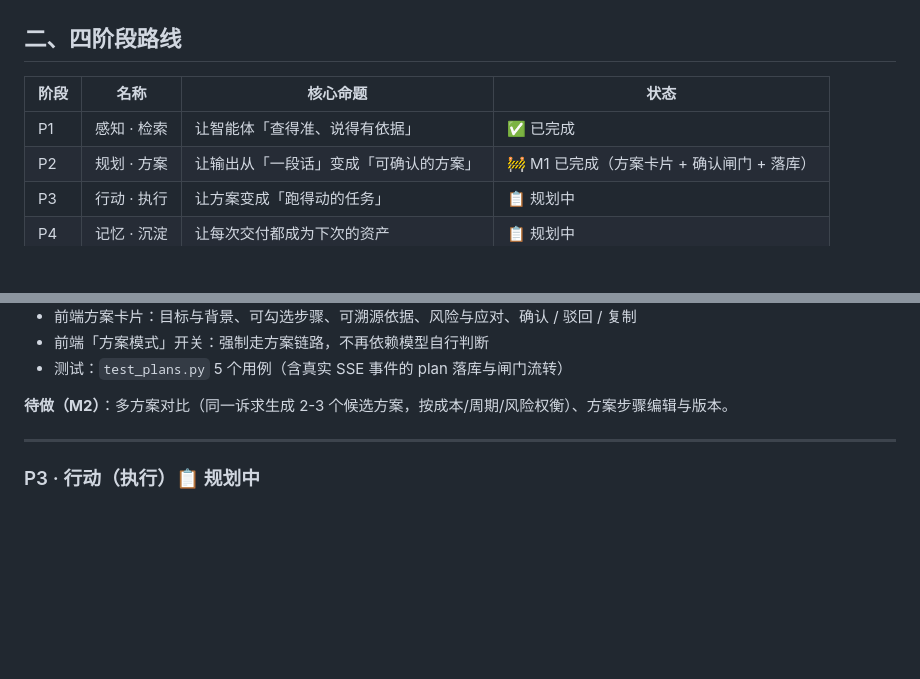
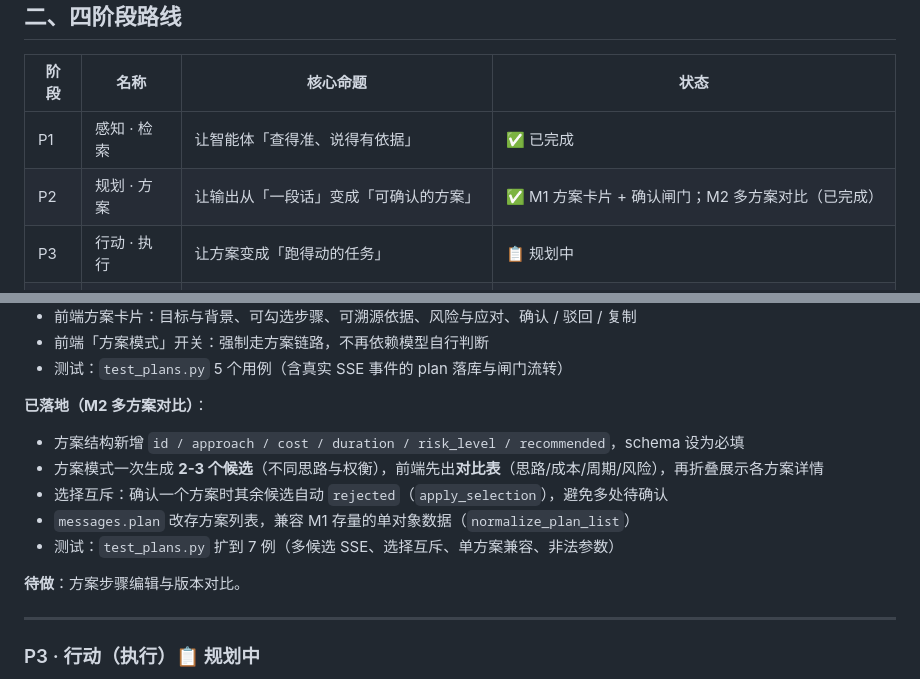
Before and after one commit to Xxcool/llm-agent, a Markdown page: docs/ROADMAP.md, 2 parts joined by grey strips. Rendered like a GitHub page; blank space fills up the shorter version.

```diff
--- a/docs/ROADMAP.md
+++ b/docs/ROADMAP.md
@@ -23,7 +23,7 @@ flowchart LR
 | 阶段 | 名称 | 核心命题 | 状态 |
 |---|---|---|---|
 | P1 | 感知 · 检索 | 让智能体「查得准、说得有依据」 | ✅ 已完成 |
-| P2 | 规划 · 方案 | 让输出从「一段话」变成「可确认的方案」 | 🚧 M1 已完成（方案卡片 + 确认闸门 + 落库） |
+| P2 | 规划 · 方案 | 让输出从「一段话」变成「可确认的方案」 | ✅ M1 方案卡片 + 确认闸门；M2 多方案对比（已完成） |
 | P3 | 行动 · 执行 | 让方案变成「跑得动的任务」 | 📋 规划中 |
 | P4 | 记忆 · 沉淀 | 让每次交付都成为下次的资产 | 📋 规划中 |
 
@@ -75,7 +75,14 @@ flowchart LR
 - 前端「方案模式」开关：强制走方案链路，不再依赖模型自行判断
 - 测试：`test_plans.py` 5 个用例（含真实 SSE 事件的 plan 落库与闸门流转）
 
-**待做（M2）**：多方案对比（同一诉求生成 2-3 个候选方案，按成本/周期/风险权衡）、方案步骤编辑与版本。
+**已落地（M2 多方案对比）**：
+- 方案结构新增 `id / approach / cost / duration / risk_level / recommended`，schema 设为必填
+- 方案模式一次生成 **2-3 个候选**（不同思路与权衡），前端先出**对比表**（思路/成本/周期/风险），再折叠展示各方案详情
+- 选择互斥：确认一个方案时其余候选自动 `rejected`（`apply_selection`），避免多处待确认
+- `messages.plan` 改存方案列表，兼容 M1 存量的单对象数据（`normalize_plan_list`）
+- 测试：`test_plans.py` 扩到 7 例（多候选 SSE、选择互斥、单方案兼容、非法参数）
+
+**待做**：方案步骤编辑与版本对比。
 
 ---
 
```
Also changed, not shown: README.md (+4 -3 lines), docs/screenshots/plan-compare.png (added), 12 other files.
